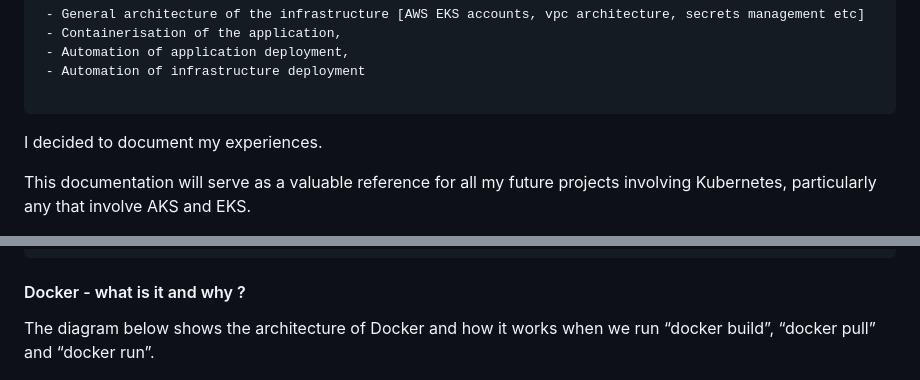
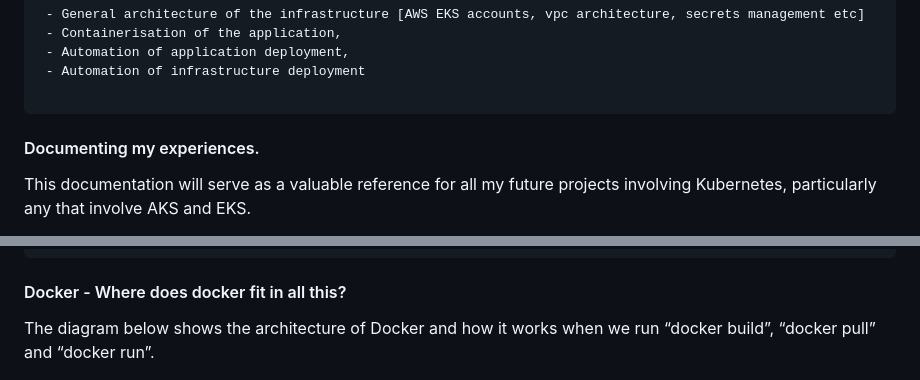
Before and after one commit to afriteknz/k8s-infrastructure, a Markdown page: README.md, 2 parts joined by grey strips. Rendered like a GitHub page.

Commit message:
update documentation

````diff
--- a/README.md
+++ b/README.md
@@ -61,7 +60,7 @@ Given the complexities of that project with regards to
 
  ```
 
- I decided to document my experiences.
+ #### Documenting my experiences.
 
 This documentation will serve as a valuable reference for all my future projects involving Kubernetes, particularly any that involve AKS and EKS.
 
@@ -160,7 +159,7 @@ Components
 
 
 
-#### Docker - what is it and why ?
+#### Docker - Where does docker fit in all this?
 
 
 The diagram below shows the architecture of Docker and how it works when we run “docker build”, “docker pull” and “docker run”.
````
Also changed, not shown: other parts of README.md (+22 -7 lines).
